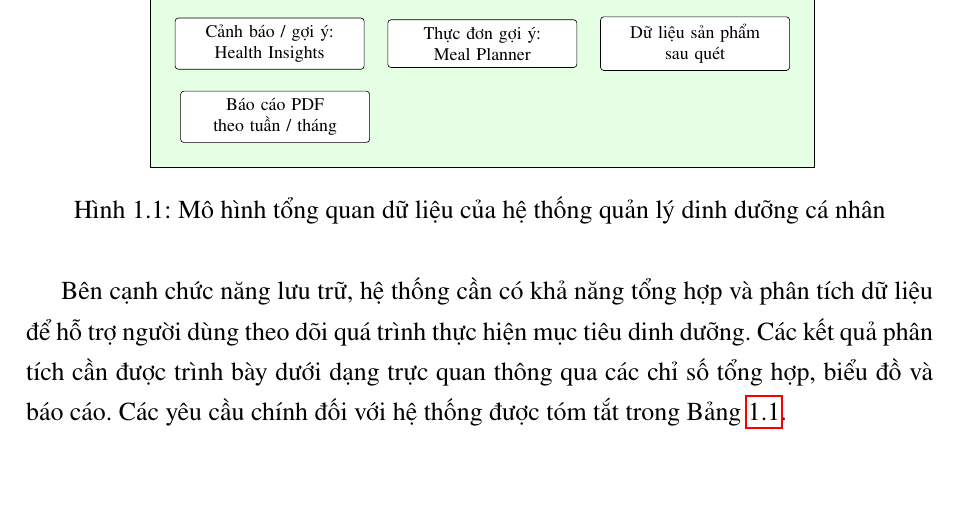
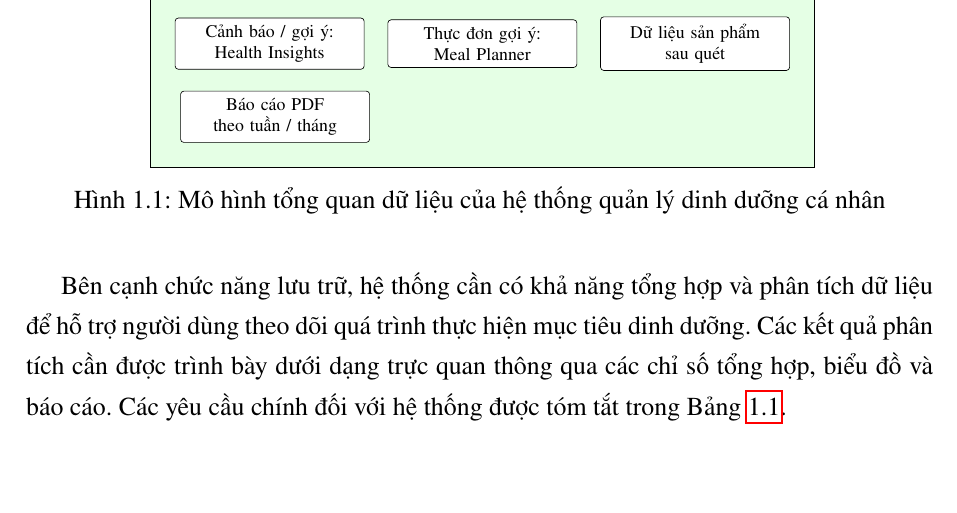
Before and after one commit to truongxuantxa-stack/gfgf, a LaTeX document (do_an_tot_nghiep.tex): part of page 19 of 125, cut so that both start at the same text. Compiled offline with pdfLaTeX.

Commit message:
fix: add caption package with centering justification to fix stretched caption text

```diff
--- a/do_an_tot_nghiep.tex
+++ b/do_an_tot_nghiep.tex
@@ -78,6 +78,10 @@
 \setlength{\LTpost}{6pt}
 % Số hàng tối thiểu trước khi longtable được phép ngắt trang
 \setcounter{LTchunksize}{10}
+
+% Định dạng caption: căn giữa từng dòng, tránh giãn chữ xấu
+\usepackage{caption}
+\captionsetup{justification=centering, singlelinecheck=false}
 
 \usepackage{tikz}
 \usetikzlibrary{arrows.meta, positioning, fit, backgrounds, shapes.geometric}
```
Also changed, not shown: do_an_tot_nghiep.tex (2 more changed lines), 2 other files.
